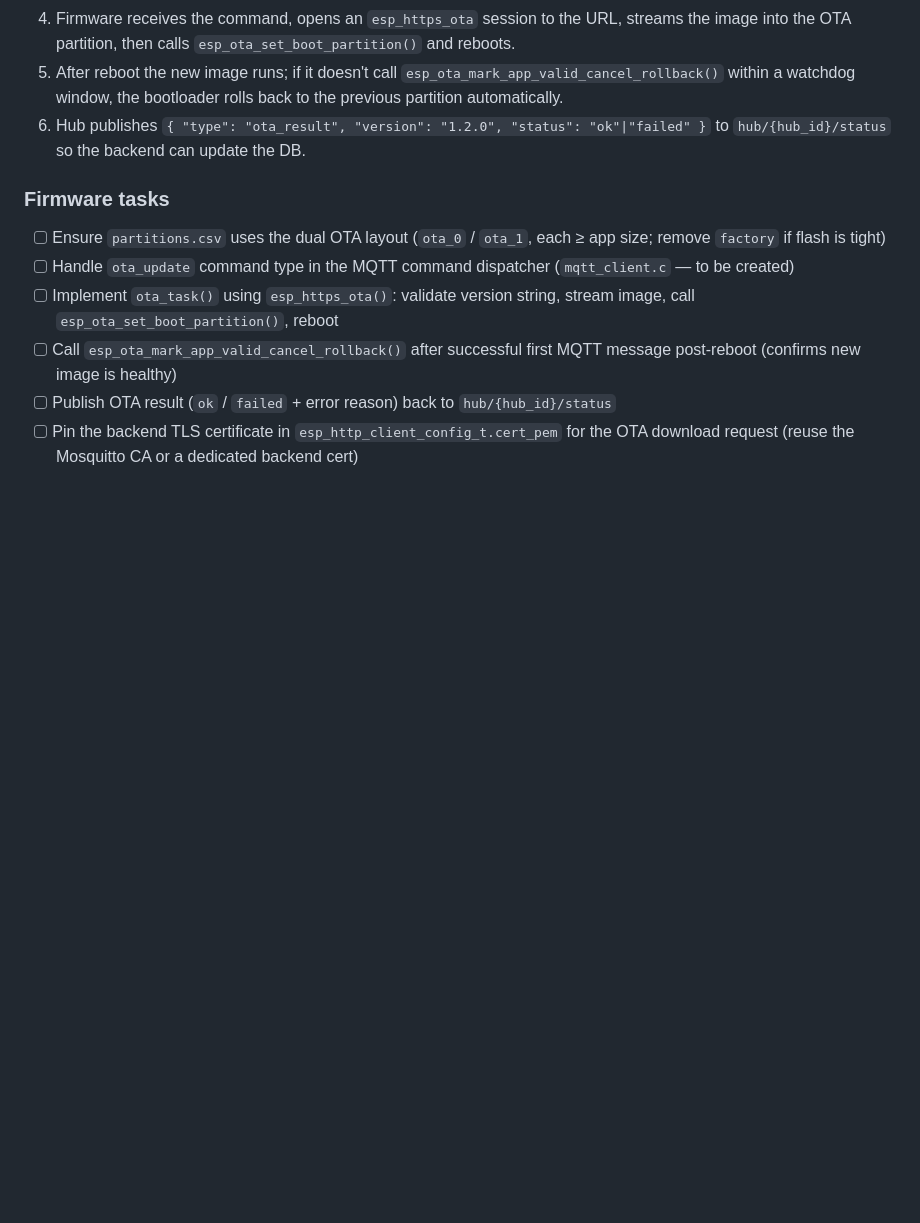
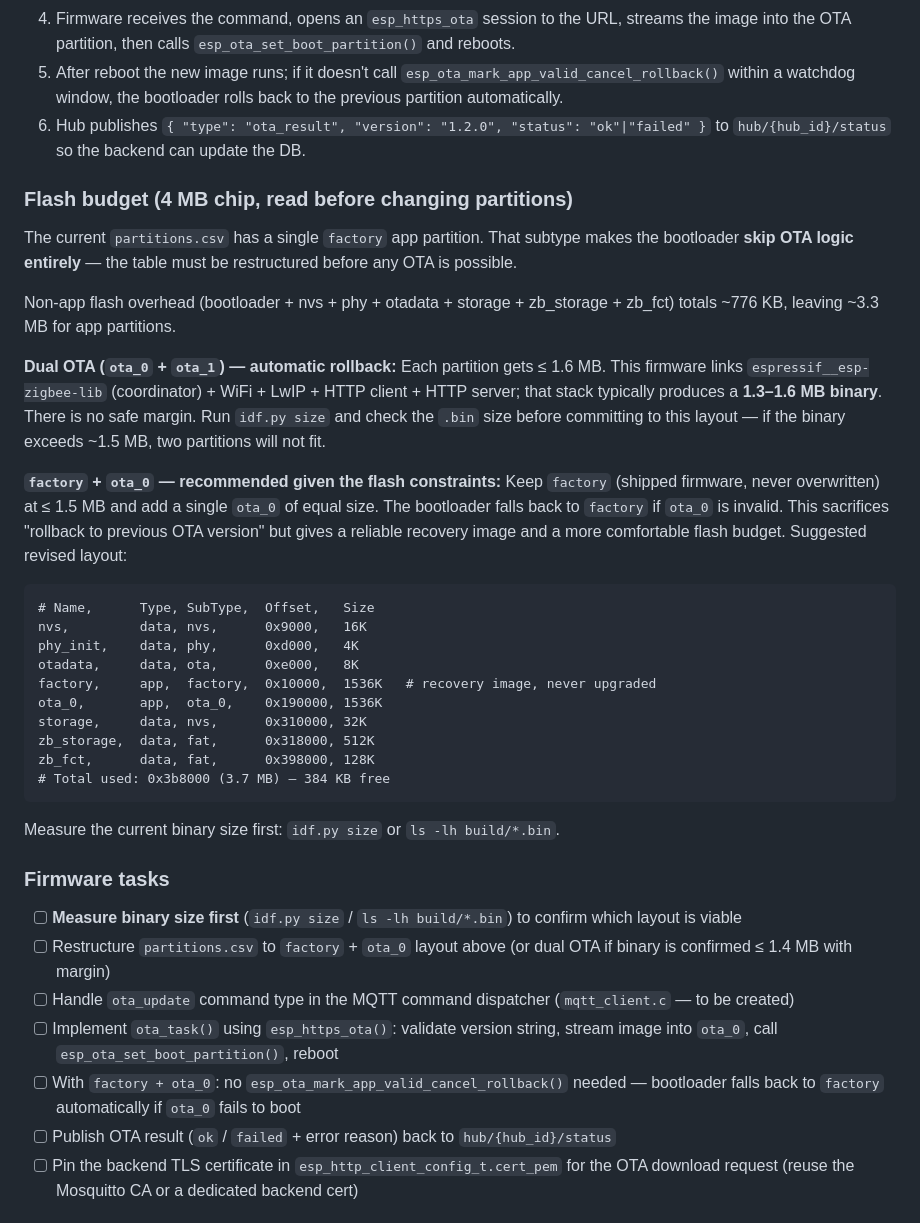
Before and after one commit to patzomir/ac-home-assist, a Markdown page: TODO.md, the part around the change. Drawn GitHub-style; blank space fills up the shorter version.

Commit message:
docs: correct OTA TODO — factory+ota_0 recommended over dual OTA on 4 MB
Dual OTA (ota_0+ota_1 with automatic rollback) requires each partition to
be ≤1.6 MB; the Zigbee coordinator + WiFi + HTTP stack typically produces
a 1.3–1.6 MB binary leaving no safe margin. Also notes that the current
factory partition subtype makes the bootloader skip OTA logic entirely, so
a partition table restructure is required before any OTA is possible.

Recommends factory+ota_0 instead: keeps a recovery image, gives a
comfortable flash budget (~384 KB free), and documents a concrete revised
partitions.csv. Adds "measure binary size first" as the blocking first step.

https://claude.ai/code/session_01UCXMX93LLmSjxoKWEwJSBe

````diff
--- a/TODO.md
+++ b/TODO.md
@@ -103,11 +103,39 @@ ESP-IDF's built-in OTA partition scheme (`esp_ota_ops.h`) allows the hub to down
 5. After reboot the new image runs; if it doesn't call `esp_ota_mark_app_valid_cancel_rollback()` within a watchdog window, the bootloader rolls back to the previous partition automatically.
 6. Hub publishes `{ "type": "ota_result", "version": "1.2.0", "status": "ok"|"failed" }` to `hub/{hub_id}/status` so the backend can update the DB.
 
+### Flash budget (4 MB chip, read before changing partitions)
+
+The current `partitions.csv` has a single `factory` app partition. That subtype makes the bootloader **skip OTA logic entirely** — the table must be restructured before any OTA is possible.
+
+Non-app flash overhead (bootloader + nvs + phy + otadata + storage + zb_storage + zb_fct) totals ~776 KB, leaving ~3.3 MB for app partitions.
+
+**Dual OTA (`ota_0` + `ota_1`) — automatic rollback:**
+Each partition gets ≤ 1.6 MB. This firmware links `espressif__esp-zigbee-lib` (coordinator) + WiFi + LwIP + HTTP client + HTTP server; that stack typically produces a **1.3–1.6 MB binary**. There is no safe margin. Run `idf.py size` and check the `.bin` size before committing to this layout — if the binary exceeds ~1.5 MB, two partitions will not fit.
+
+**`factory` + `ota_0` — recommended given the flash constraints:**
+Keep `factory` (shipped firmware, never overwritten) at ≤ 1.5 MB and add a single `ota_0` of equal size. The bootloader falls back to `factory` if `ota_0` is invalid. This sacrifices "rollback to previous OTA version" but gives a reliable recovery image and a more comfortable flash budget. Suggested revised layout:
+
+```
+# Name,      Type, SubType,  Offset,   Size
+nvs,         data, nvs,      0x9000,   16K
+phy_init,    data, phy,      0xd000,   4K
+otadata,     data, ota,      0xe000,   8K
+factory,     app,  factory,  0x10000,  1536K   # recovery image, never upgraded
+ota_0,       app,  ota_0,    0x190000, 1536K
+storage,     data, nvs,      0x310000, 32K
+zb_storage,  data, fat,      0x318000, 512K
+zb_fct,      data, fat,      0x398000, 128K
+# Total used: 0x3b8000 (3.7 MB) — 384 KB free
+```
+
+Measure the current binary size first: `idf.py size` or `ls -lh build/*.bin`.
+
 ### Firmware tasks
-- [ ] Ensure `partitions.csv` uses the dual OTA layout (`ota_0` / `ota_1`, each ≥ app size; remove `factory` if flash is tight)
+- [ ] **Measure binary size first** (`idf.py size` / `ls -lh build/*.bin`) to confirm which layout is viable
+- [ ] Restructure `partitions.csv` to `factory` + `ota_0` layout above (or dual OTA if binary is confirmed ≤ 1.4 MB with margin)
 - [ ] Handle `ota_update` command type in the MQTT command dispatcher (`mqtt_client.c` — to be created)
-- [ ] Implement `ota_task()` using `esp_https_ota()`: validate version string, stream image, call `esp_ota_set_boot_partition()`, reboot
-- [ ] Call `esp_ota_mark_app_valid_cancel_rollback()` after successful first MQTT message post-reboot (confirms new image is healthy)
+- [ ] Implement `ota_task()` using `esp_https_ota()`: validate version string, stream image into `ota_0`, call `esp_ota_set_boot_partition()`, reboot
+- [ ] With `factory + ota_0`: no `esp_ota_mark_app_valid_cancel_rollback()` needed — bootloader falls back to `factory` automatically if `ota_0` fails to boot
 - [ ] Publish OTA result (`ok` / `failed` + error reason) back to `hub/{hub_id}/status`
 - [ ] Pin the backend TLS certificate in `esp_http_client_config_t.cert_pem` for the OTA download request (reuse the Mosquitto CA or a dedicated backend cert)
 
````
